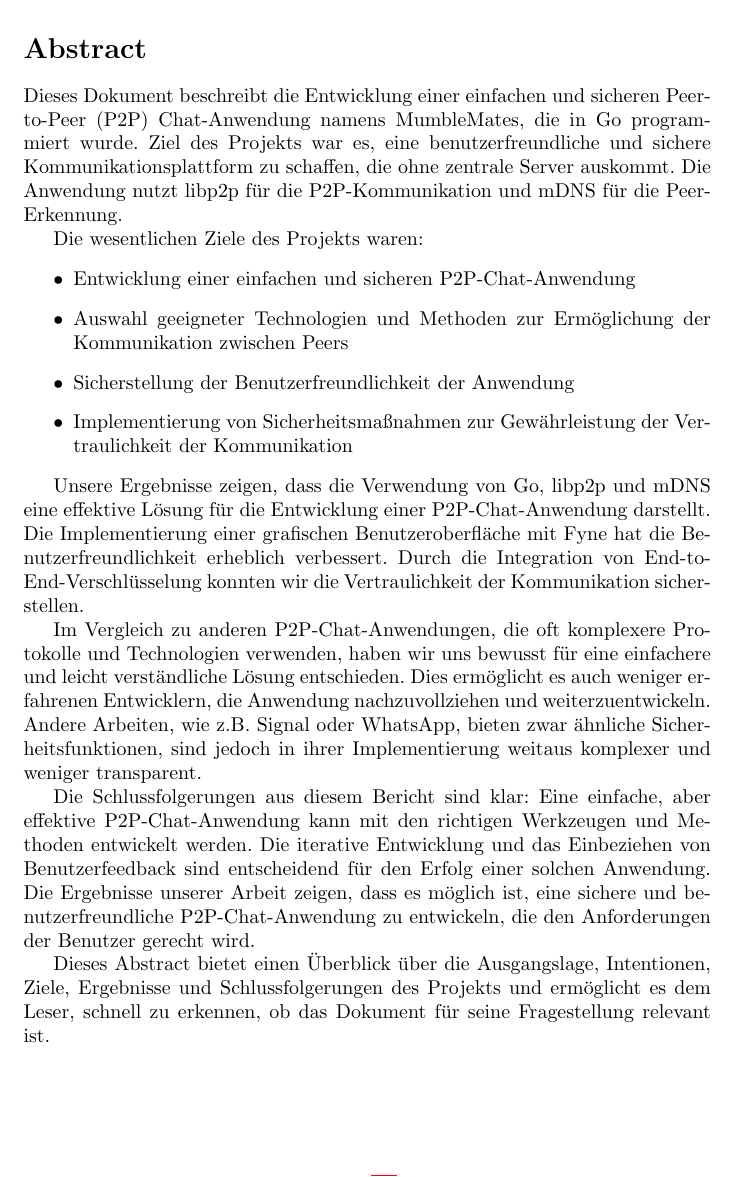
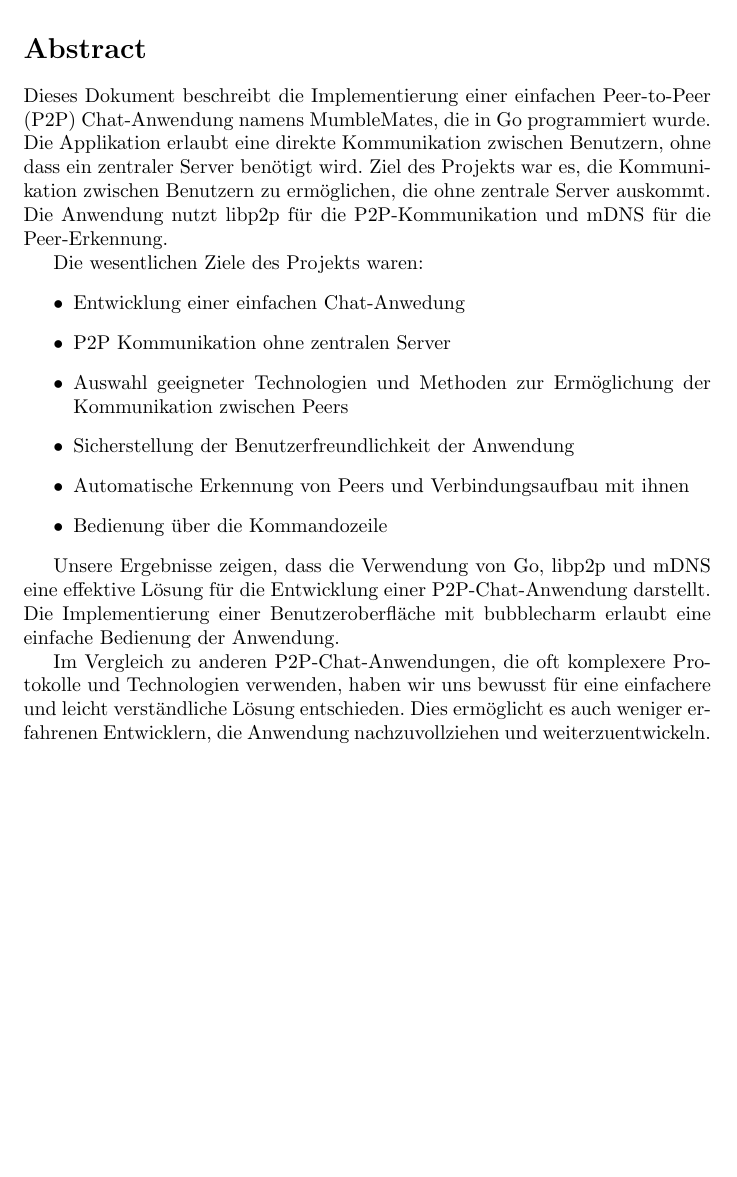
Before and after one commit to TIATIP-24-A-a/MumbleMates, a LaTeX document (docs/technical/main.tex, which reads docs/technical/sections/01-abstract.tex): part of page 2 of 13, cut so that both start at the same text, the shorter picture padded with empty space. Compiled offline with pdfLaTeX.

Commit message:
docs: update abstract section for clarity and conciseness

```diff
--- a/docs/technical/sections/01-abstract.tex
+++ b/docs/technical/sections/01-abstract.tex
@@ -1,21 +1,20 @@
 \section*{Abstract}
 
-Dieses Dokument beschreibt die Entwicklung einer einfachen und sicheren Peer-to-Peer (P2P) Chat-Anwendung namens MumbleMates, die in Go programmiert wurde. Ziel des Projekts war es, eine benutzerfreundliche und sichere Kommunikationsplattform zu schaffen, die ohne zentrale Server auskommt. Die Anwendung nutzt libp2p für die P2P-Kommunikation und mDNS für die Peer-Erkennung.
+Dieses Dokument beschreibt die Implementierung einer einfachen Peer-to-Peer (P2P) Chat-Anwendung namens MumbleMates, die in Go programmiert wurde. Die Applikation erlaubt eine direkte Kommunikation zwischen Benutzern, ohne dass ein zentraler Server benötigt wird.
+Ziel des Projekts war es, die Kommunikation zwischen Benutzern zu ermöglichen, die ohne zentrale Server auskommt. Die Anwendung nutzt libp2p für die P2P-Kommunikation und mDNS für die Peer-Erkennung.
 
 Die wesentlichen Ziele des Projekts waren:
 \begin{itemize}
-    \item Entwicklung einer einfachen und sicheren P2P-Chat-Anwendung
+    \item Entwicklung einer einfachen Chat-Anwedung
+    \item P2P Kommunikation ohne zentralen Server
     \item Auswahl geeigneter Technologien und Methoden zur Ermöglichung der Kommunikation zwischen Peers
     \item Sicherstellung der Benutzerfreundlichkeit der Anwendung
-    \item Implementierung von Sicherheitsmaßnahmen zur Gewährleistung der Vertraulichkeit der Kommunikation
+    \item Automatische Erkennung von Peers und Verbindungsaufbau mit ihnen
+    \item Bedienung über die Kommandozeile
 \end{itemize}
 
-Unsere Ergebnisse zeigen, dass die Verwendung von Go, libp2p und mDNS eine effektive Lösung für die Entwicklung einer P2P-Chat-Anwendung darstellt. Die Implementierung einer grafischen Benutzeroberfläche mit Fyne hat die Benutzerfreundlichkeit erheblich verbessert. Durch die Integration von End-to-End-Verschlüsselung konnten wir die Vertraulichkeit der Kommunikation sicherstellen.
+Unsere Ergebnisse zeigen, dass die Verwendung von Go, libp2p und mDNS eine effektive Lösung für die Entwicklung einer P2P-Chat-Anwendung darstellt. Die Implementierung einer Benutzeroberfläche mit bubblecharm erlaubt eine einfache Bedienung der Anwendung.
 
-Im Vergleich zu anderen P2P-Chat-Anwendungen, die oft komplexere Protokolle und Technologien verwenden, haben wir uns bewusst für eine einfachere und leicht verständliche Lösung entschieden. Dies ermöglicht es auch weniger erfahrenen Entwicklern, die Anwendung nachzuvollziehen und weiterzuentwickeln. Andere Arbeiten, wie z.B. Signal oder WhatsApp, bieten zwar ähnliche Sicherheitsfunktionen, sind jedoch in ihrer Implementierung weitaus komplexer und weniger transparent.
-
-Die Schlussfolgerungen aus diesem Bericht sind klar: Eine einfache, aber effektive P2P-Chat-Anwendung kann mit den richtigen Werkzeugen und Methoden entwickelt werden. Die iterative Entwicklung und das Einbeziehen von Benutzerfeedback sind entscheidend für den Erfolg einer solchen Anwendung. Die Ergebnisse unserer Arbeit zeigen, dass es möglich ist, eine sichere und benutzerfreundliche P2P-Chat-Anwendung zu entwickeln, die den Anforderungen der Benutzer gerecht wird.
-
-Dieses Abstract bietet einen Überblick über die Ausgangslage, Intentionen, Ziele, Ergebnisse und Schlussfolgerungen des Projekts und ermöglicht es dem Leser, schnell zu erkennen, ob das Dokument für seine Fragestellung relevant ist.
+Im Vergleich zu anderen P2P-Chat-Anwendungen, die oft komplexere Protokolle und Technologien verwenden, haben wir uns bewusst für eine einfachere und leicht verständliche Lösung entschieden. Dies ermöglicht es auch weniger erfahrenen Entwicklern, die Anwendung nachzuvollziehen und weiterzuentwickeln.
 
 \newpage
```
